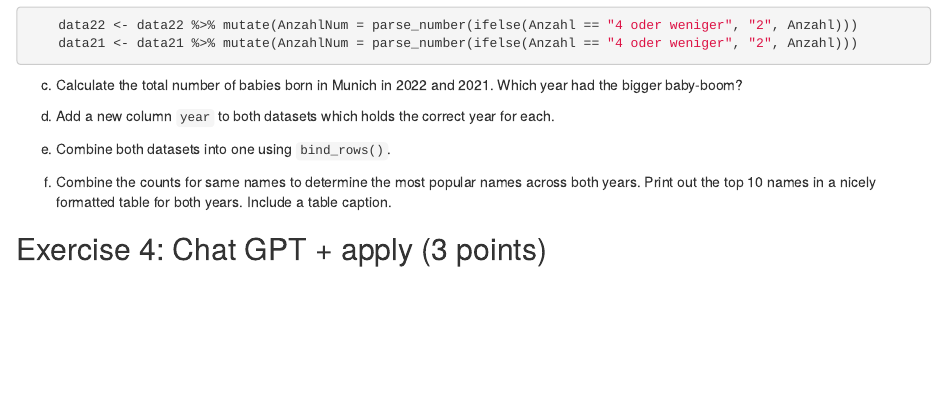
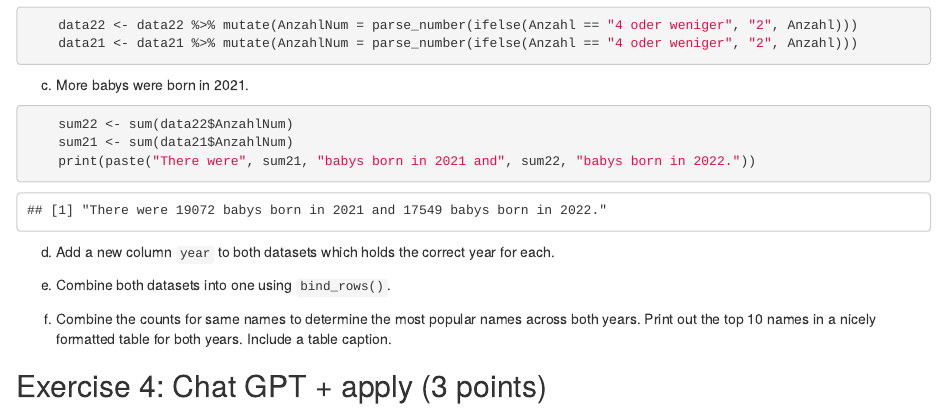
Before and after one commit to yndolg/exeRcise-sheet-3, an R Markdown document (ExerciseSheet_3.Rmd): the page in a window 1100 px wide, from 1710 px down. Rendered offline with R 4.5, knitr and Pandoc, with nearby package versions.

Commit message:
ExeRcise 3c)

````diff
--- a/ExerciseSheet_3.Rmd
+++ b/ExerciseSheet_3.Rmd
@@ -66,11 +66,16 @@ b) The problem is that for counts lower or equal to 4, the data set only contain
     data21 <- data21 %>% mutate(AnzahlNum = parse_number(ifelse(Anzahl == "4 oder weniger", "2", Anzahl)))
 ```
 
-c)  Calculate the total number of babies born in Munich in 2022
-    and 2021. Which year had the bigger baby-boom?
+c)  More babys were born in 2021.
+```{r}
+    sum22 <- sum(data22$AnzahlNum)
+    sum21 <- sum(data21$AnzahlNum)
+    print(paste("There were", sum21, "babys born in 2021 and", sum22, "babys born in 2022."))
+```
 
 d)  Add a new column `year` to both datasets which holds the correct
     year for each.
+
 
 e)  Combine both datasets into one using `bind_rows()`.
 
````
